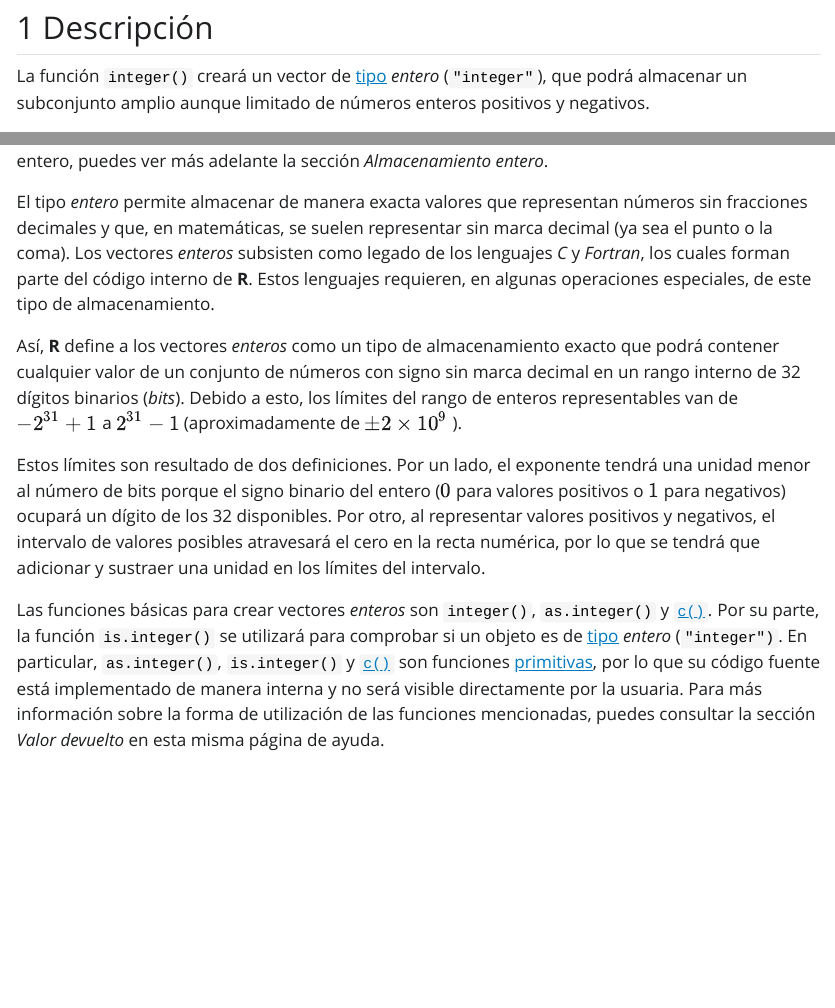
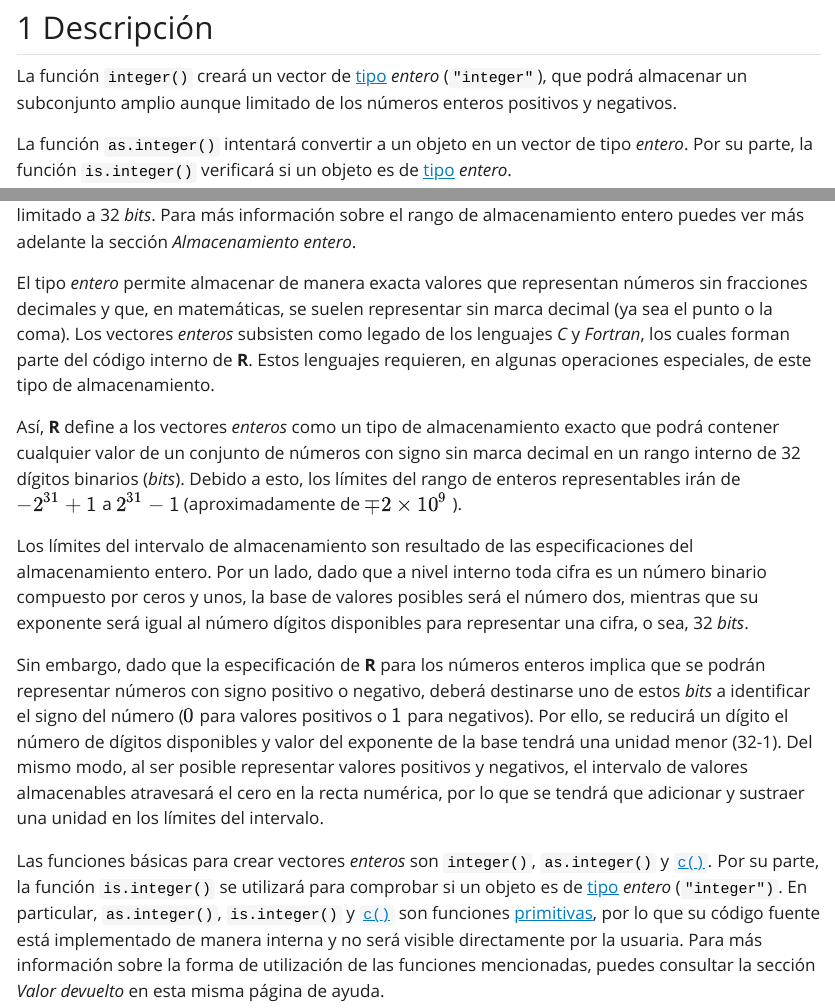
Before and after one commit to sicabi/rDoc, a Quarto document (src/packages/base/Integer.qmd): the page in a window 1100 px wide, from 570 px down, and a second part further down, joined at a grey line. The pictures show the output file src/packages/base/Integer.html that the author committed with the source, opened offline; Quarto's library style sheets are replaced by a plain one without menus.

Commit message:
integer {base}: actualización en Detalles sobre límites del intervalo de almacenamiento

```diff
--- a/src/packages/base/Integer.qmd
+++ b/src/packages/base/Integer.qmd
@@ -3,7 +3,7 @@ title: "Funciones para crear o comprobar vectores de tipo entero"
 subtitle: "integer {base}: enteros     \n                          Documentación de R, 4.0.0"
 lang: es
 format:
-  html:
+  pdf:
     documentclass: article
     pagestyle: plain
     papersize: letter
@@ -71,13 +71,15 @@ is.integer(x)
 
 ## Detalles
 
-Un vector *entero* es un tipo de dato de **R** que sirve para almacenar, representar y realizar operaciones con un subconjunto de los números enteros con signo del sistema de numeración decimal, es decir, de los enteros positivos y negativos. Este subconjunto es de rango amplio aunque limitado a 32 *bits*. Para más información sobre el rango de almacenamiento entero, puedes ver más adelante la sección *Almacenamiento entero*.
+Un vector *entero* es un tipo de dato de **R** que sirve para almacenar, representar y realizar operaciones con un subconjunto de los números enteros con signo del sistema de numeración decimal, es decir, de los enteros positivos y negativos. Este subconjunto es de rango amplio aunque limitado a 32 *bits*. Para más información sobre el rango de almacenamiento entero puedes ver más adelante la sección *Almacenamiento entero*.
 
 El tipo *entero* permite almacenar de manera exacta valores que representan números sin fracciones decimales y que, en matemáticas, se suelen representar sin marca decimal (ya sea el punto o la coma). Los vectores *enteros* subsisten como legado de los lenguajes *C* y *Fortran*, los cuales forman parte del código interno de **R**. Estos lenguajes requieren, en algunas operaciones especiales, de este tipo de almacenamiento.
 
-Así, **R** define a los vectores *enteros* como un tipo de almacenamiento exacto que podrá contener cualquier valor de un conjunto de números con signo sin marca decimal en un rango interno de 32 dígitos binarios (*bits*). Debido a esto, los límites del rango de enteros representables van de $-2^{31}+1$ a $2^{31}-1$ (aproximadamente de $\pm2\times10^9$ ).
+Así, **R** define a los vectores *enteros* como un tipo de almacenamiento exacto que podrá contener cualquier valor de un conjunto de números con signo sin marca decimal en un rango interno de 32 dígitos binarios (*bits*). Debido a esto, los límites del rango de enteros representables irán de $-2^{31}+1$ a $2^{31}-1$ (aproximadamente de $\mp2\times10^9$ ).
 
-Estos límites son resultado de dos definiciones. Por un lado, el exponente tendrá una unidad menor al número de bits porque el signo binario del entero ($0$ para valores positivos o $1$ para negativos) ocupará un dígito de los 32 disponibles. Por otro, al representar valores positivos y negativos, el intervalo de valores posibles atravesará el cero en la recta numérica, por lo que se tendrá que adicionar y sustraer una unidad en los límites del intervalo.
+Los límites del intervalo de almacenamiento son resultado de las especificaciones del almacenamiento entero. Por un lado, dado que a nivel interno toda cifra es un número binario compuesto por ceros y unos, la base de valores posibles será el número dos, mientras que su exponente será igual al número dígitos disponibles para representar una cifra, o sea, 32 *bits*.
+
+Sin embargo, dado que la especificación de **R** para los números enteros implica que se podrán representar números con signo positivo o negativo, deberá destinarse uno de estos *bits* a identificar el signo del número ($0$ para valores positivos o $1$ para negativos). Por ello, se reducirá un dígito el número de dígitos disponibles y valor del exponente de la base tendrá una unidad menor (32-1). Del mismo modo, al ser posible representar valores positivos y negativos, el intervalo de valores almacenables atravesará el cero en la recta numérica, por lo que se tendrá que adicionar y sustraer una unidad en los límites del intervalo.
 
 Las funciones básicas para crear vectores *enteros* son `integer()`, `as.integer()` y [`c()`](c%20%7Bbase%7D "c {base}")*.* Por su parte, la función `is.integer()` se utilizará para comprobar si un objeto es de [tipo](typeof%20%7Bbase%7D "typeof {base}") *entero* (`"integer")`. En particular, `as.integer()`, `is.integer()` y [`c()`](c%20%7Bbase%7D "c {base}") son funciones [primitivas](Primitive%20%7Bbase%7D "Primitive {base}"), por lo que su código fuente está implementado de manera interna y no será visible directamente por la usuaria. Para más información sobre la forma de utilización de las funciones mencionadas, puedes consultar la sección *Valor devuelto* en esta misma página de ayuda.
 
```
Also changed, not shown: src/packages/base/Integer.html, src/packages/base/Integer.pdf.
